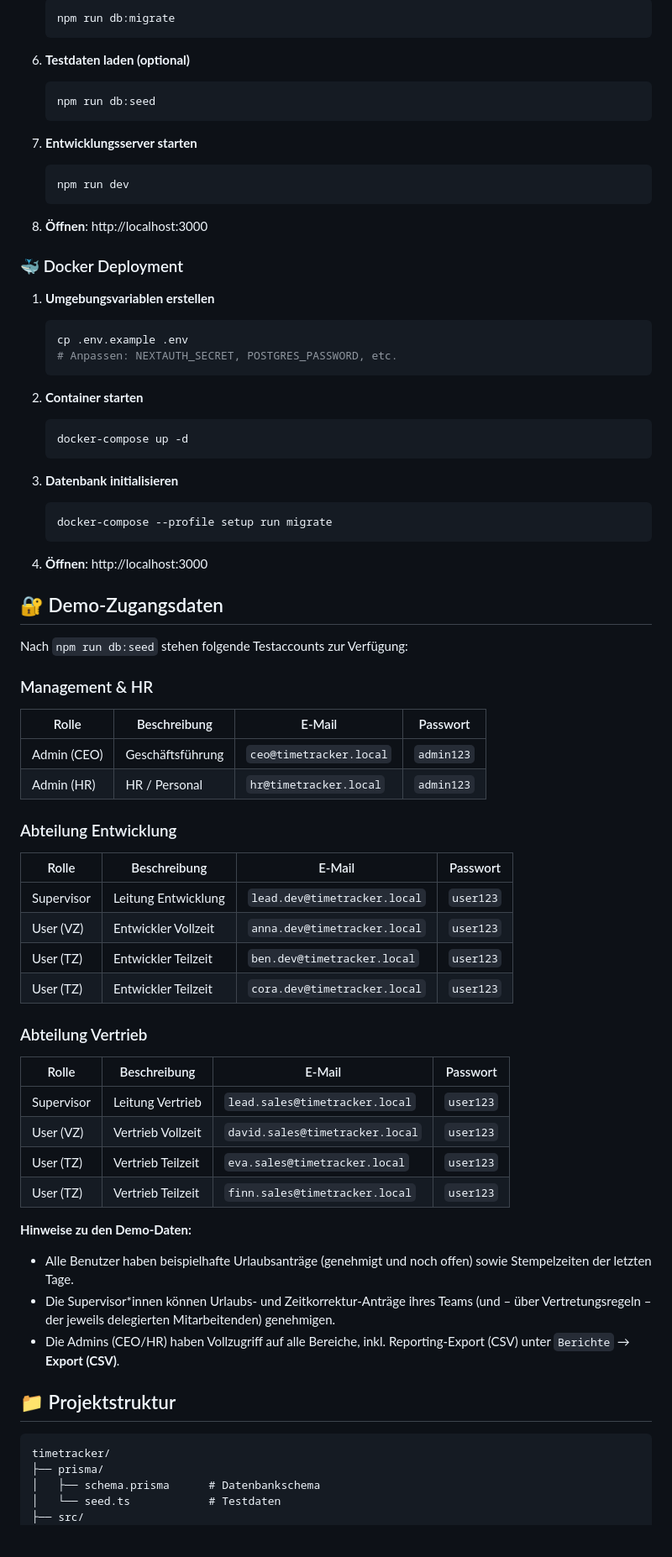
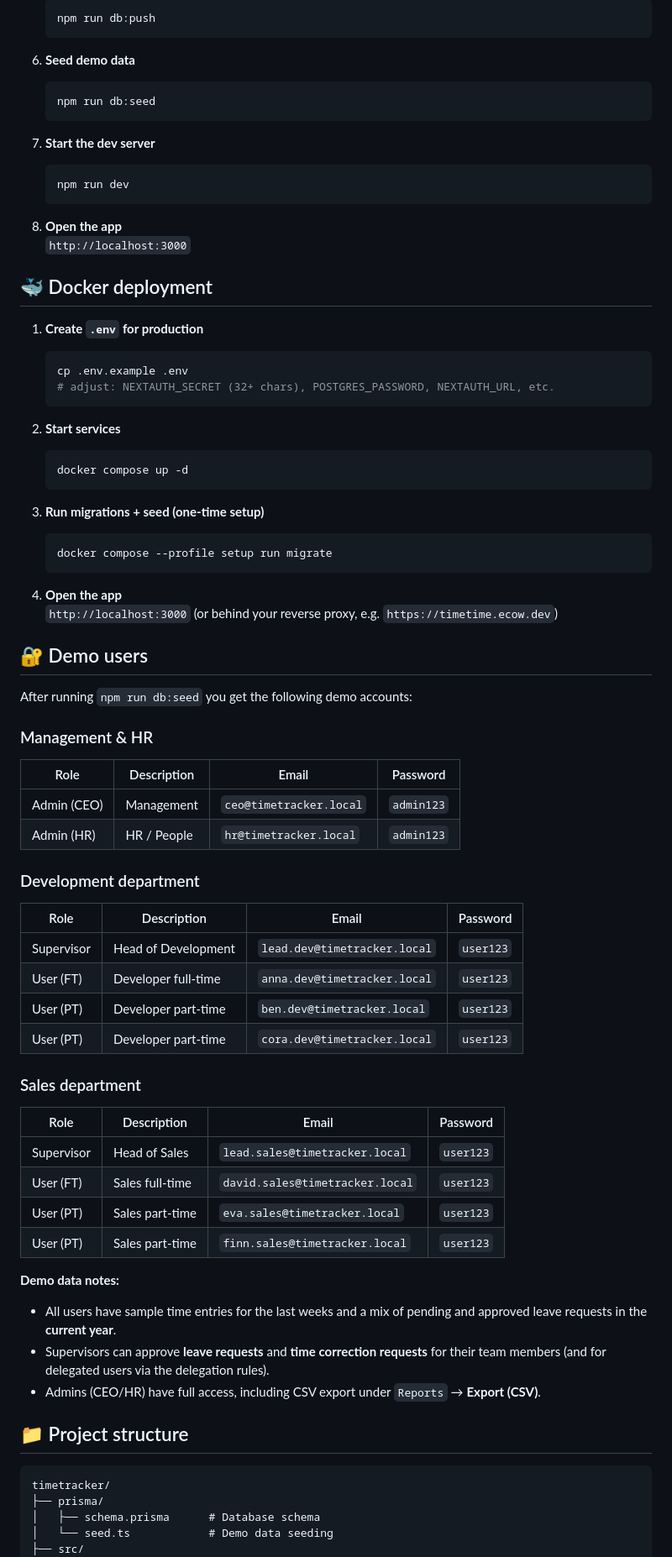
Before and after one commit to gummipunkt/timetime, a Markdown page: README.md, the part around one of its changes. Shown at 84% size. GitHub-like rendering; blank space fills up the shorter version.

Commit message:
feat: updated README.md

````diff
--- a/README.md
+++ b/README.md
@@ -84,80 +86,82 @@ Eine selbst hostbare Zeiterfassungs- und Urlaubsplanungs-Software für Unternehm
    ```bash
-   npm run db:migrate
+   npm run db:push
    ```
 
-6. **Testdaten laden (optional)**
+6. **Seed demo data**
    ```bash
    npm run db:seed
    ```
 
-7. **Entwicklungsserver starten**
+7. **Start the dev server**
    ```bash
    npm run dev
    ```
 
-8. **Öffnen**: http://localhost:3000
+8. **Open the app**
+   `http://localhost:3000`
 
-### 🐳 Docker Deployment
+## 🐳 Docker deployment
 
-1. **Umgebungsvariablen erstellen**
+1. **Create `.env` for production**
    ```bash
    cp .env.example .env
-   # Anpassen: NEXTAUTH_SECRET, POSTGRES_PASSWORD, etc.
+   # adjust: NEXTAUTH_SECRET (32+ chars), POSTGRES_PASSWORD, NEXTAUTH_URL, etc.
    ```
 
-2. **Container starten**
+2. **Start services**
    ```bash
-   docker-compose up -d
+   docker compose up -d
    ```
 
-3. **Datenbank initialisieren**
+3. **Run migrations + seed (one‑time setup)**
    ```bash
-   docker-compose --profile setup run migrate
+   docker compose --profile setup run migrate
    ```
 
-4. **Öffnen**: http://localhost:3000
+4. **Open the app**
+   `http://localhost:3000` (or behind your reverse proxy, e.g. `https://timetime.ecow.dev`)
 
-## 🔐 Demo-Zugangsdaten
+## 🔐 Demo users
 
-Nach `npm run db:seed` stehen folgende Testaccounts zur Verfügung:
+After running `npm run db:seed` you get the following demo accounts:
 
 ### Management & HR
 
-| Rolle       | Beschreibung        | E-Mail                    | Passwort |
-|------------|---------------------|---------------------------|----------|
-| Admin (CEO) | Geschäftsführung    | `ceo@timetracker.local`   | `admin123` |
-| Admin (HR)  | HR / Personal       | `hr@timetracker.local`    | `admin123` |
+| Role        | Description   | Email                     | Password   |
+|------------|---------------|---------------------------|------------|
+| Admin (CEO) | Management    | `ceo@timetracker.local`   | `admin123` |
+| Admin (HR)  | HR / People   | `hr@timetracker.local`    | `admin123` |
 
-### Abteilung Entwicklung
+### Development department
 
-| Rolle        | Beschreibung               | E-Mail                       | Passwort |
-|-------------|----------------------------|------------------------------|----------|
-| Supervisor  | Leitung Entwicklung        | `lead.dev@timetracker.local` | `user123` |
-| User (VZ)   | Entwickler Vollzeit        | `anna.dev@timetracker.local` | `user123` |
-| User (TZ)   | Entwickler Teilzeit        | `ben.dev@timetracker.local`  | `user123` |
-| User (TZ)   | Entwickler Teilzeit        | `cora.dev@timetracker.local` | `user123` |
+| Role        | Description                  | Email                        | Password |
+|-------------|------------------------------|------------------------------|----------|
+| Supervisor  | Head of Development          | `lead.dev@timetracker.local` | `user123` |
+| User (FT)   | Developer full‑time          | `anna.dev@timetracker.local` | `user123` |
+| User (PT)   | Developer part‑time          | `ben.dev@timetracker.local`  | `user123` |
+| User (PT)   | Developer part‑time          | `cora.dev@timetracker.local` | `user123` |
 
-### Abteilung Vertrieb
+### Sales department
 
-| Rolle        | Beschreibung               | E-Mail                         | Passwort |
-|-------------|----------------------------|--------------------------------|----------|
-| Supervisor  | Leitung Vertrieb           | `lead.sales@timetracker.local` | `user123` |
-| User (VZ)   | Vertrieb Vollzeit          | `david.sales@timetracker.local`| `user123` |
-| User (TZ)   | Vertrieb Teilzeit          | `eva.sales@timetracker.local`  | `user123` |
-| User (TZ)   | Vertrieb Teilzeit          | `finn.sales@timetracker.local` | `user123` |
+| Role        | Description                  | Email                          | Password |
+|-------------|------------------------------|---------------------------------|----------|
+| Supervisor  | Head of Sales                | `lead.sales@timetracker.local` | `user123` |
+| User (FT)   | Sales full‑time              | `david.sales@timetracker.local`| `user123` |
+| User (PT)   | Sales part‑time              | `eva.sales@timetracker.local`  | `user123` |
+| User (PT)   | Sales part‑time              | `finn.sales@timetracker.local` | `user123` |
 
-**Hinweise zu den Demo-Daten:**
+**Demo data notes:**
 
-- Alle Benutzer haben beispielhafte Urlaubsanträge (genehmigt und noch offen) sowie Stempelzeiten der letzten Tage.
-- Die Supervisor*innen können Urlaubs- und Zeitkorrektur-Anträge ihres Teams (und – über Vertretungsregeln – der jeweils delegierten Mitarbeitenden) genehmigen.
-- Die Admins (CEO/HR) haben Vollzugriff auf alle Bereiche, inkl. Reporting-Export (CSV) unter `Berichte` → **Export (CSV)**.
+- All users have sample time entries for the last weeks and a mix of pending and approved leave requests in the **current year**.
+- Supervisors can approve **leave requests** and **time correction requests** for their team members (and for delegated users via the delegation rules).
+- Admins (CEO/HR) have full access, including CSV export under `Reports` → **Export (CSV)**.
 
-## 📁 Projektstruktur
+## 📁 Project structure
 
-```
+```text
 timetracker/
 ├── prisma/
-│   ├── schema.prisma      # Datenbankschema
-│   └── seed.ts            # Testdaten
+│   ├── schema.prisma      # Database schema
+│   └── seed.ts            # Demo data seeding
 ├── src/
 │   ├── app/               # Next.js App Router
````
Also changed, not shown: other parts of README.md (+105 -101 lines).
